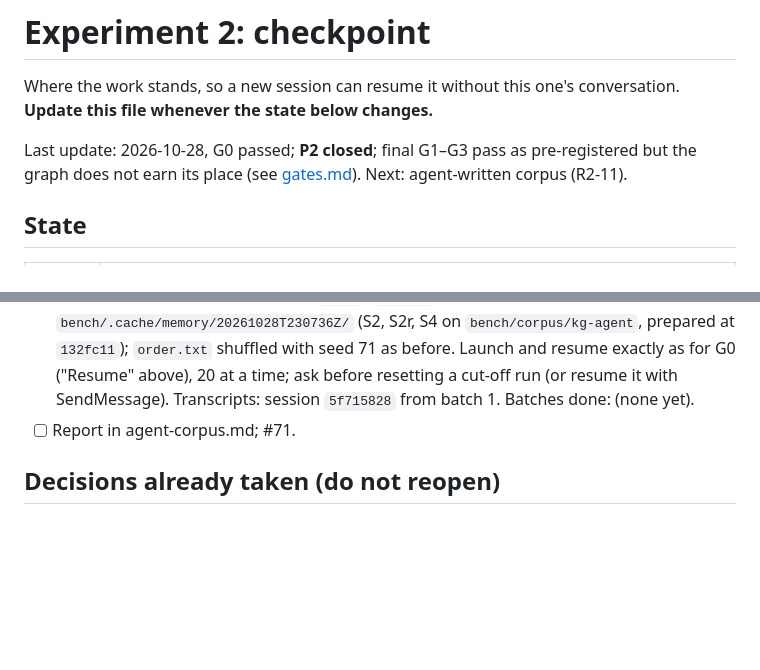
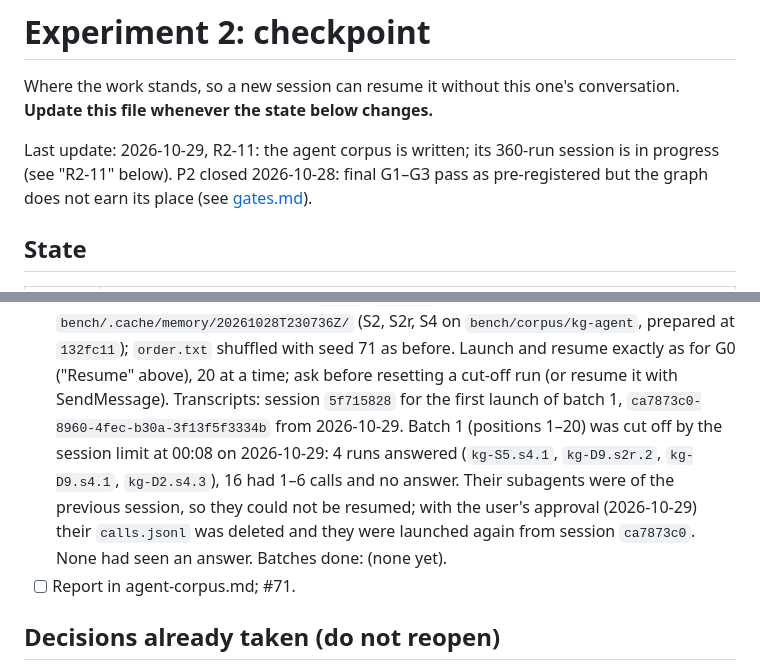
Before and after one commit to Cristian1A/kg, a Markdown page: docs/experiment-2/checkpoint.md, 2 parts joined by grey strips. Rendered like a GitHub page; blank space fills up the shorter version.

Commit message:
docs: record the reset of agent-corpus batch 1 in the checkpoint
Refs #71

Co-Authored-By: Claude Opus 5.5 <noreply@anthropic.com>

```diff
--- a/docs/experiment-2/checkpoint.md
+++ b/docs/experiment-2/checkpoint.md
@@ -3,9 +3,10 @@
 Where the work stands, so a new session can resume it without this one's
 conversation. **Update this file whenever the state below changes.**
 
-Last update: 2026-10-28, G0 passed; **P2 closed**; final G1–G3 pass as
-pre-registered but the graph does not earn its place (see
-[gates.md](gates.md)). Next: agent-written corpus (R2-11).
+Last update: 2026-10-29, R2-11: the agent corpus is written; its 360-run
+session is in progress (see "R2-11" below). P2 closed 2026-10-28: final
+G1–G3 pass as pre-registered but the graph does not earn its place (see
+[gates.md](gates.md)).
 
 ## State
 
@@ -474,7 +475,14 @@ EOF
   `bench/corpus/kg-agent`, prepared at `132fc11`); `order.txt` shuffled with
   seed 71 as before. Launch and resume exactly as for G0 ("Resume" above),
   20 at a time; ask before resetting a cut-off run (or resume it with
-  SendMessage). Transcripts: session `5f715828` from batch 1.
+  SendMessage). Transcripts: session `5f715828` for the first launch of
+  batch 1, `ca7873c0-8960-4fec-b30a-3f13f5f3334b` from 2026-10-29.
+  Batch 1 (positions 1–20) was cut off by the session limit at 00:08 on
+  2026-10-29: 4 runs answered (`kg-S5.s4.1`, `kg-D9.s2r.2`, `kg-D9.s4.1`,
+  `kg-D2.s4.3`), 16 had 1–6 calls and no answer. Their subagents were of
+  the previous session, so they could not be resumed; with the user's
+  approval (2026-10-29) their `calls.jsonl` was deleted and they were
+  launched again from session `ca7873c0`. None had seen an answer.
   Batches done: (none yet).
 - [ ] Report in agent-corpus.md; #71.
 
```
